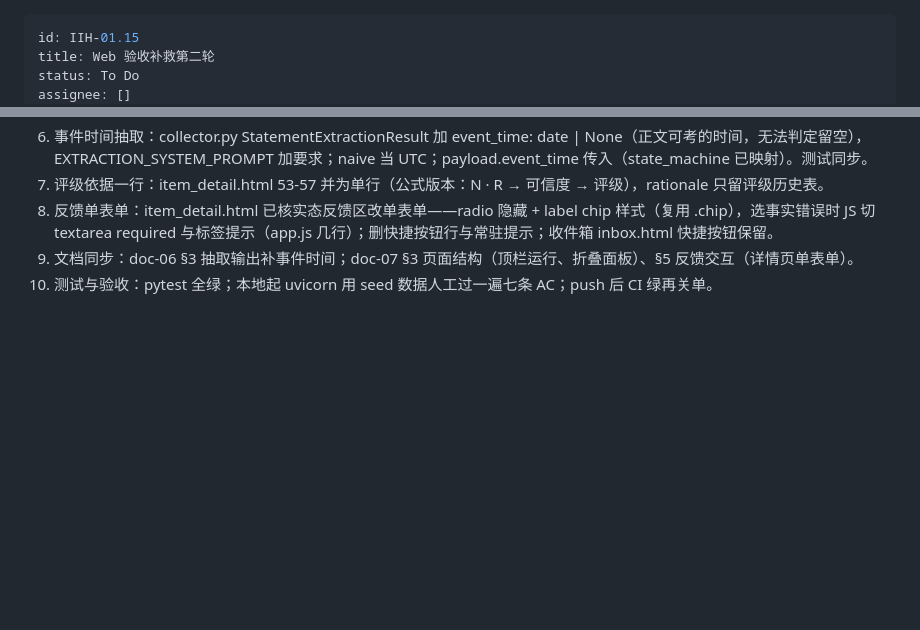
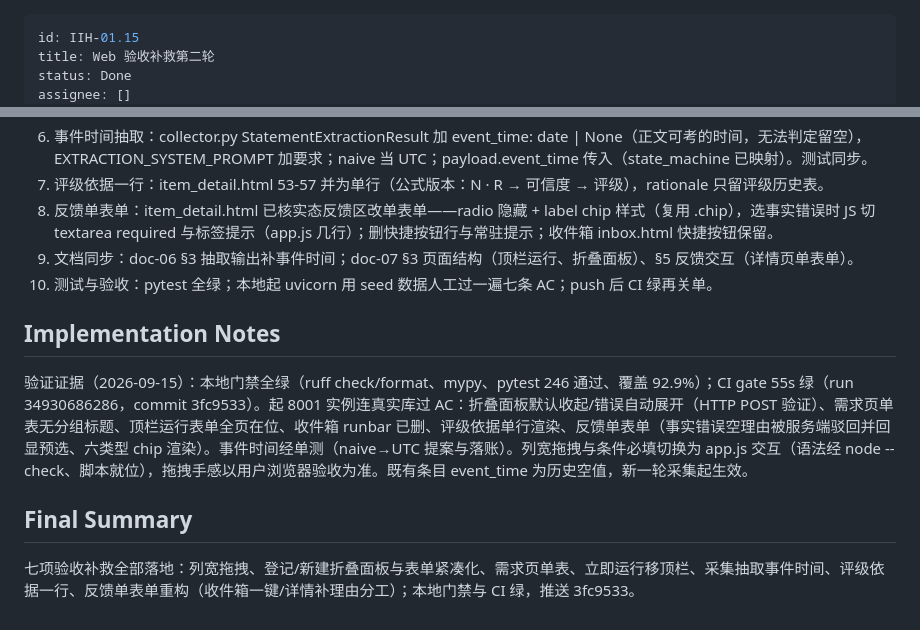
Before and after one commit to leoricmaster/iih, a Markdown page: backlog/tasks/iih-01.15 - Web-验收补救第二轮.md, 2 parts joined by grey strips. Drawn GitHub-style; blank space fills up the shorter version.

```diff
--- a/backlog/tasks/iih-01.15 - Web-验收补救第二轮.md
+++ b/backlog/tasks/iih-01.15 - Web-验收补救第二轮.md
@@ -1,6 +1,6 @@
 ---
 id: IIH-01.15
 title: Web 验收补救第二轮
-status: To Do
+status: Done
 assignee: []
 created_date: '2026-09-15 04:04'
@@ -59,3 +59,15 @@ ordinal: 17000
 9. 文档同步：doc-06 §3 抽取输出补事件时间；doc-07 §3 页面结构（顶栏运行、折叠面板）、§5 反馈交互（详情页单表单）。
 10. 测试与验收：pytest 全绿；本地起 uvicorn 用 seed 数据人工过一遍七条 AC；push 后 CI 绿再关单。
 <!-- SECTION:PLAN:END -->
+
+## Implementation Notes
+
+<!-- SECTION:NOTES:BEGIN -->
+验证证据（2026-09-15）：本地门禁全绿（ruff check/format、mypy、pytest 246 通过、覆盖 92.9%）；CI gate 55s 绿（run 34930686286，commit 3fc9533）。起 8001 实例连真实库过 AC：折叠面板默认收起/错误自动展开（HTTP POST 验证）、需求页单表无分组标题、顶栏运行表单全页在位、收件箱 runbar 已删、评级依据单行渲染、反馈单表单（事实错误空理由被服务端驳回并回显预选、六类型 chip 渲染）。事件时间经单测（naive→UTC 提案与落账）。列宽拖拽与条件必填切换为 app.js 交互（语法经 node --check、脚本就位），拖拽手感以用户浏览器验收为准。既有条目 event_time 为历史空值，新一轮采集起生效。
+<!-- SECTION:NOTES:END -->
+
+## Final Summary
+
+<!-- SECTION:FINAL_SUMMARY:BEGIN -->
+七项验收补救全部落地：列宽拖拽、登记/新建折叠面板与表单紧凑化、需求页单表、立即运行移顶栏、采集抽取事件时间、评级依据一行、反馈单表单重构（收件箱一键/详情补理由分工）；本地门禁与 CI 绿，推送 3fc9533。
+<!-- SECTION:FINAL_SUMMARY:END -->
```
Also changed, not shown: other parts of backlog/tasks/iih-01.15 - Web-验收补救第二轮.md (+9 -9 lines).
